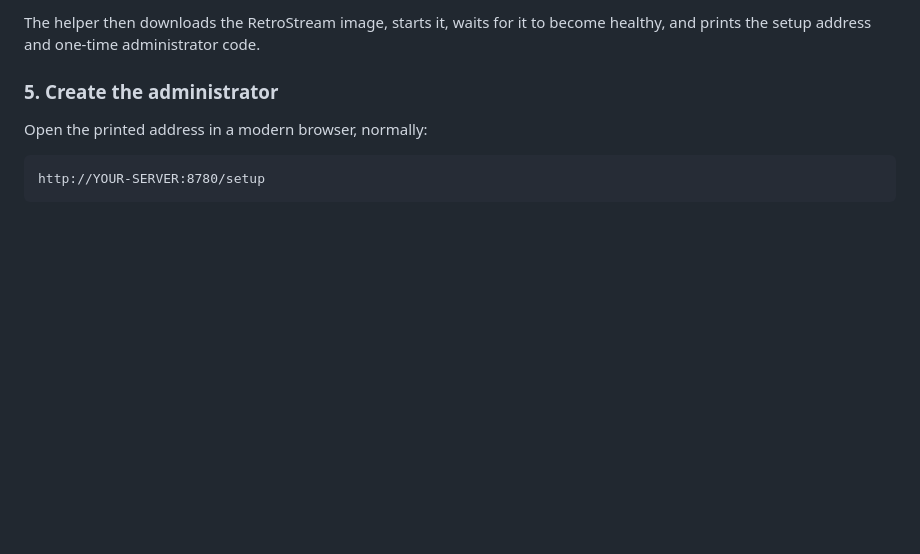
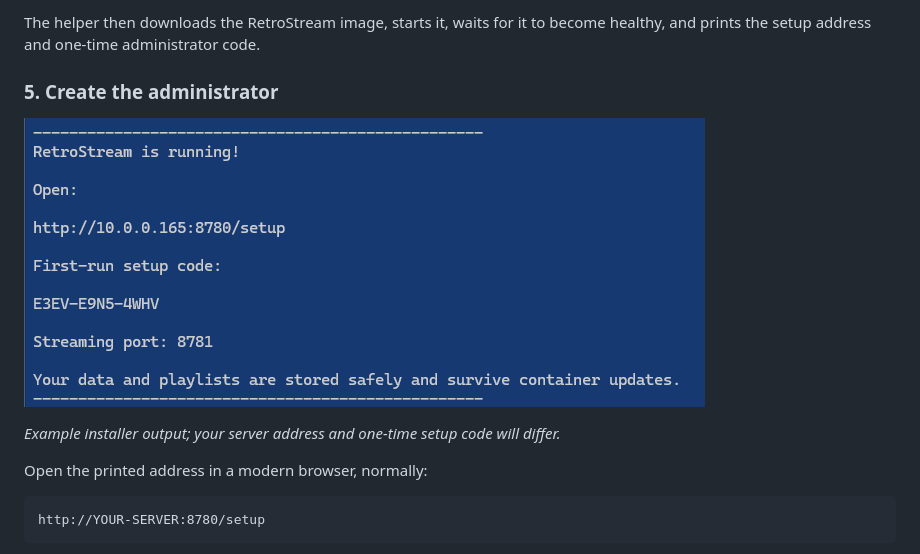
Before and after one commit to moomean712/RetroStream, a Markdown page: README.md, the part around the change. Rendered like a GitHub page; pictures changed too: docs/screenshots/docker-first-run-output.png (added); blank space fills up the shorter version.

Commit message:
Add first-run installer screenshot

```diff
--- a/README.md
+++ b/README.md
@@ -137,6 +137,10 @@ The helper then downloads the RetroStream image, starts it, waits for it to beco
 healthy, and prints the setup address and one-time administrator code.
 
 ### 5. Create the administrator
+
+![RetroStream installer output showing the setup address and one-time administrator code](docs/screenshots/docker-first-run-output.png)
+
+_Example installer output; your server address and one-time setup code will differ._
 
 Open the printed address in a modern browser, normally:
 
```
